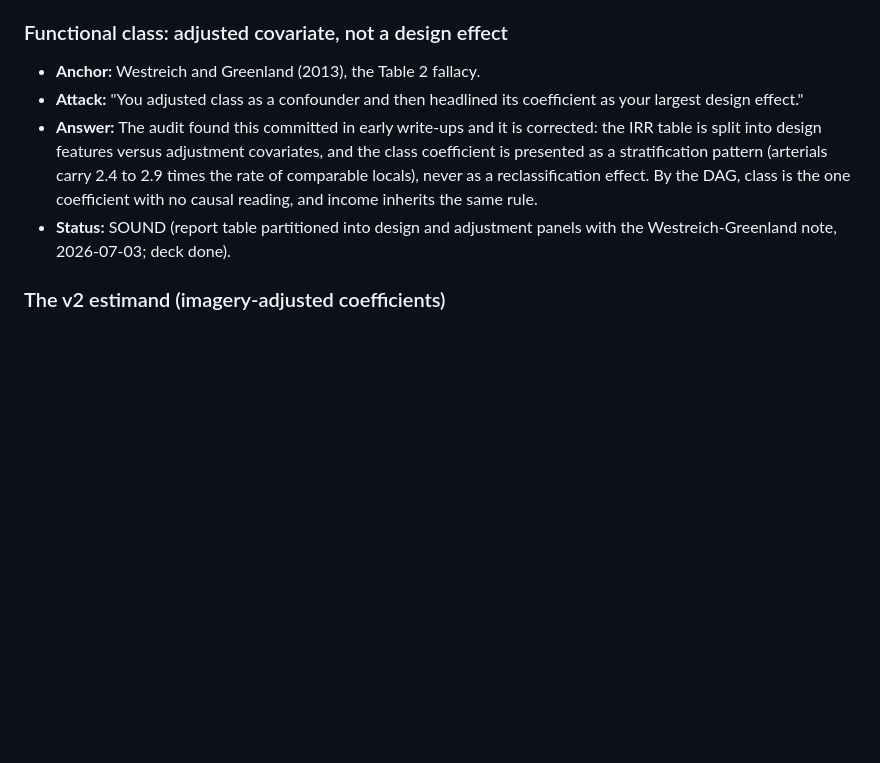
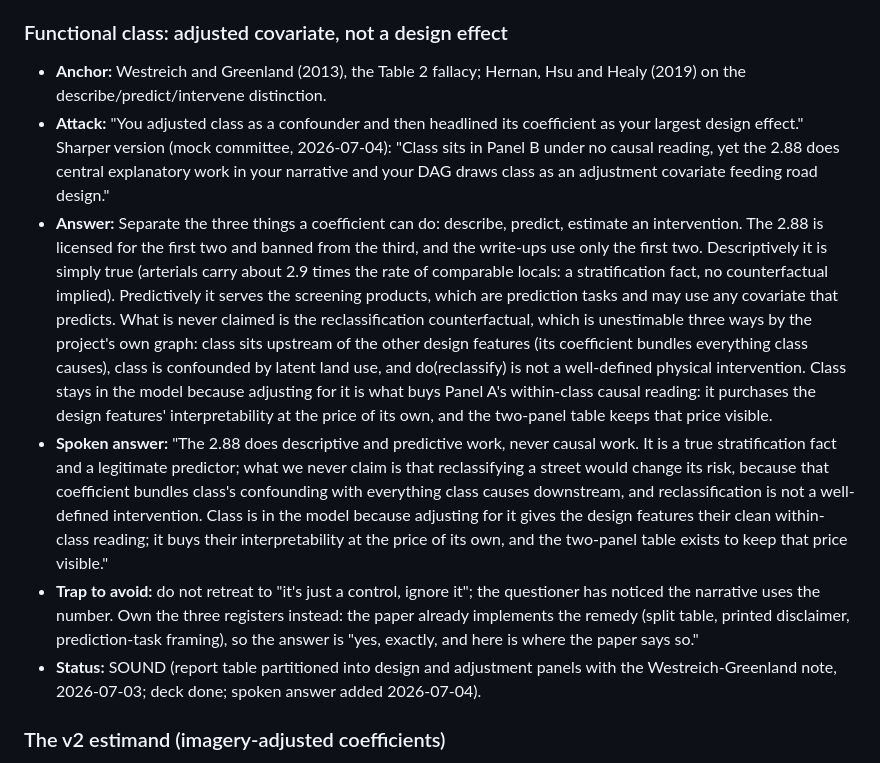
Before and after one commit to WrenVin/PharisFellowshipVisionZero, a Markdown page: DEFENSE.md, the part around the change. GitHub-like rendering; blank space fills up the shorter version.

Commit message:
Strengthen the functional-class DEFENSE entry with the three-register answer
Adds the sharper mock-committee phrasing, the describe/predict/intervene
decomposition, the three reasons the reclassification counterfactual is
unestimable, the spoken answer, and the trap to avoid.

Co-Authored-By: Claude Fable 5 <noreply@anthropic.com>

```diff
--- a/DEFENSE.md
+++ b/DEFENSE.md
@@ -254,17 +254,45 @@ submission, the positioning must be checked against 2024 to 2026 literature.
 - **Status:** SOUND with the stated reading.
 
 ### Functional class: adjusted covariate, not a design effect
-- **Anchor:** Westreich and Greenland (2013), the Table 2 fallacy.
+- **Anchor:** Westreich and Greenland (2013), the Table 2 fallacy; Hernan,
+  Hsu and Healy (2019) on the describe/predict/intervene distinction.
 - **Attack:** "You adjusted class as a confounder and then headlined its
-  coefficient as your largest design effect."
-- **Answer:** The audit found this committed in early write-ups and it is
-  corrected: the IRR table is split into design features versus adjustment
-  covariates, and the class coefficient is presented as a stratification
-  pattern (arterials carry 2.4 to 2.9 times the rate of comparable locals),
-  never as a reclassification effect. By the DAG, class is the one coefficient
-  with no causal reading, and income inherits the same rule.
+  coefficient as your largest design effect." Sharper version (mock
+  committee, 2026-07-04): "Class sits in Panel B under no causal reading,
+  yet the 2.88 does central explanatory work in your narrative and your DAG
+  draws class as an adjustment covariate feeding road design."
+- **Answer:** Separate the three things a coefficient can do: describe,
+  predict, estimate an intervention. The 2.88 is licensed for the first two
+  and banned from the third, and the write-ups use only the first two.
+  Descriptively it is simply true (arterials carry about 2.9 times the rate
+  of comparable locals: a stratification fact, no counterfactual implied).
+  Predictively it serves the screening products, which are prediction tasks
+  and may use any covariate that predicts. What is never claimed is the
+  reclassification counterfactual, which is unestimable three ways by the
+  project's own graph: class sits upstream of the other design features
+  (its coefficient bundles everything class causes), class is confounded by
+  latent land use, and do(reclassify) is not a well-defined physical
+  intervention. Class stays in the model because adjusting for it is what
+  buys Panel A's within-class causal reading: it purchases the design
+  features' interpretability at the price of its own, and the two-panel
+  table keeps that price visible.
+- **Spoken answer:** "The 2.88 does descriptive and predictive work, never
+  causal work. It is a true stratification fact and a legitimate predictor;
+  what we never claim is that reclassifying a street would change its risk,
+  because that coefficient bundles class's confounding with everything
+  class causes downstream, and reclassification is not a well-defined
+  intervention. Class is in the model because adjusting for it gives the
+  design features their clean within-class reading; it buys their
+  interpretability at the price of its own, and the two-panel table exists
+  to keep that price visible."
+- **Trap to avoid:** do not retreat to "it's just a control, ignore it";
+  the questioner has noticed the narrative uses the number. Own the three
+  registers instead: the paper already implements the remedy (split table,
+  printed disclaimer, prediction-task framing), so the answer is "yes,
+  exactly, and here is where the paper says so."
 - **Status:** SOUND (report table partitioned into design and adjustment
-  panels with the Westreich-Greenland note, 2026-07-03; deck done).
+  panels with the Westreich-Greenland note, 2026-07-03; deck done; spoken
+  answer added 2026-07-04).
 
 ### The v2 estimand (imagery-adjusted coefficients)
 - **Anchor:** controlled direct effects require no unmeasured
```
